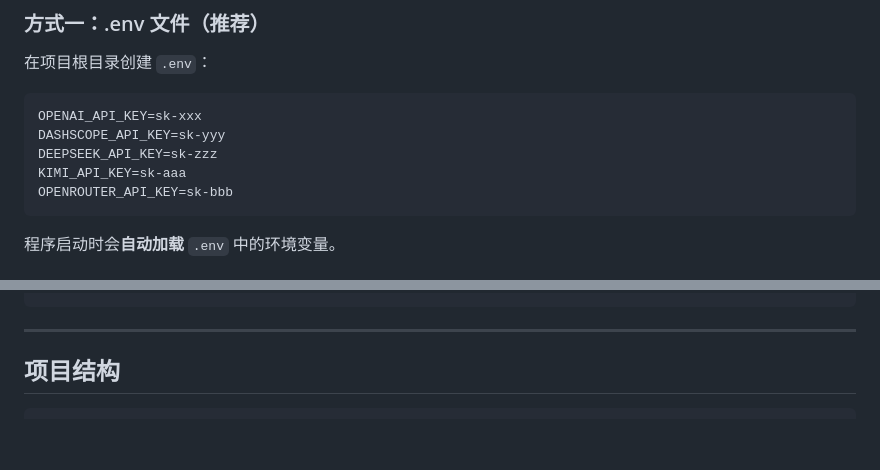
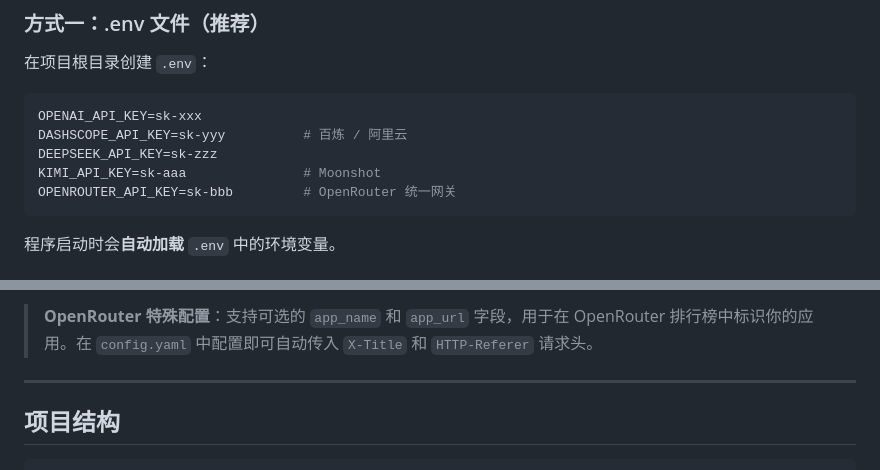
Before and after one commit to Interstellar2/multi-agent-orchestration-py, a Markdown page: README.md, 2 parts joined by grey strips. Rendered like a GitHub page; blank space fills up the shorter version.

````diff
--- a/README.md
+++ b/README.md
@@ -27,10 +27,10 @@ pip install -r requirements.txt
 
 ```bash
 OPENAI_API_KEY=sk-xxx
-DASHSCOPE_API_KEY=sk-yyy
+DASHSCOPE_API_KEY=sk-yyy          # 百炼 / 阿里云
 DEEPSEEK_API_KEY=sk-zzz
-KIMI_API_KEY=sk-aaa
-OPENROUTER_API_KEY=sk-bbb
+KIMI_API_KEY=sk-aaa               # Moonshot
+OPENROUTER_API_KEY=sk-bbb         # OpenRouter 统一网关
 ```
 
 程序启动时会**自动加载** `.env` 中的环境变量。
@@ -257,4 +237,6 @@ providers:
 ```
+
+> **OpenRouter 特殊配置**：支持可选的 `app_name` 和 `app_url` 字段，用于在 OpenRouter 排行榜中标识你的应用。在 `config.yaml` 中配置即可自动传入 `X-Title` 和 `HTTP-Referer` 请求头。
 
 ---
 
````
Also changed, not shown: other parts of README.md (+27 -47 lines).
